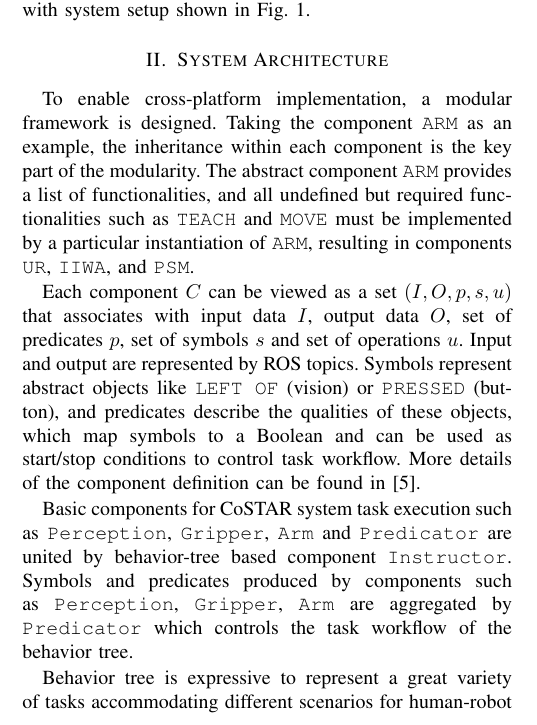
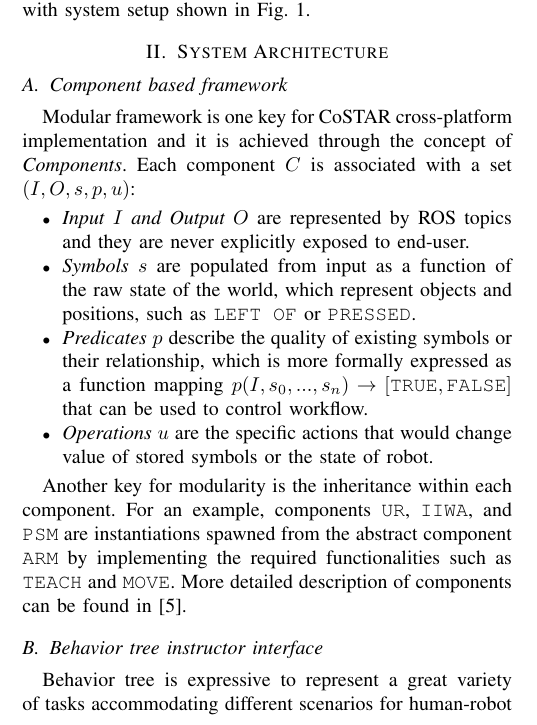
Before and after one commit to bcjiang/IROS2017Workshop, a LaTeX paper (main.tex): part of one column of page 1 of 2, cut so that both start at the same text. Compiled offline with pdfLaTeX.

Commit message:
Re-structured section II for costar introduction.

```diff
--- a/main.tex
+++ b/main.tex
@@ -62,11 +62,26 @@ This work is a surgical generalization of our previous work in \cite{paxton2017c
 
 
 \section{System Architecture}
-To enable cross-platform implementation, a modular framework is designed. Taking the component \texttt{ARM} as an example, the inheritance within each component is the key part of the modularity. The abstract component \texttt{ARM} provides a list of functionalities, and all undefined but required functionalities such as \texttt{TEACH} and \texttt{MOVE} must be implemented by a particular instantiation of \texttt{ARM}, resulting in components \texttt{UR}, \texttt{IIWA}, and \texttt{PSM}.
+\subsection{Component based framework}
+Modular framework is one key for CoSTAR cross-platform implementation and it is achieved through the concept of \textit{Components}. Each component $C$ is associated with a set $(I,O,s,p,u)$:
 
-Each component $C$ can be viewed as a set $(I,O,p,s,u)$ that associates with input data $I$, output data $O$, set of predicates $p$, set of symbols $s$ and set of operations $u$. Input and output are represented by ROS topics. Symbols represent abstract objects like \texttt{LEFT OF} (vision) or \texttt{PRESSED} (button), and predicates describe the qualities of these objects, which map symbols to a Boolean and can be used as start/stop conditions to control task workflow. More details of the component definition can be found in \cite{paxton2017costar}.
+\begin{itemize}
+\item \textit{Input $I$ and Output $O$} are represented by ROS topics and they are never explicitly exposed to end-user.
+\item \textit{Symbols $s$} are populated from input as a function of the raw state of the world, which represent objects and positions, such as \texttt{LEFT OF} or \texttt{PRESSED}.
+\item \textit{Predicates $p$} describe the quality of existing symbols or their relationship, which is more formally expressed as a function mapping $p(I,s_0, ..., s_n) \rightarrow [\texttt{TRUE}, \texttt{FALSE}]$ that can be used to control workflow.
+\item \textit{Operations $u$} are the specific actions that would change value of stored symbols or the state of robot.
 
-Basic components for CoSTAR system task execution such as \texttt{Perception}, \texttt{Gripper}, \texttt{Arm} and \texttt{Predicator} are united by behavior-tree based component \texttt{Instructor}. Symbols and predicates produced by components such as \texttt{Perception}, \texttt{Gripper}, \texttt{Arm} are aggregated by \texttt{Predicator} which controls the task workflow of the behavior tree.
+\end{itemize}
+
+Another key for modularity is the inheritance within each component. For an example, components \texttt{UR}, \texttt{IIWA}, and \texttt{PSM} are instantiations spawned from the abstract component \texttt{ARM} by implementing the required functionalities such as \texttt{TEACH} and \texttt{MOVE}. More detailed description of components can be found in \cite{paxton2017costar}.
+
+\subsection{Behavior tree instructor interface}
+
+%To enable cross-platform implementation, a modular framework is designed. Taking the component \texttt{ARM} as an example, the inheritance within each component is the key part of the modularity. The abstract component \texttt{ARM} provides a list of functionalities, and all undefined but required functionalities such as \texttt{TEACH} and \texttt{MOVE} must be implemented by a particular instantiation of \texttt{ARM}, resulting in components \texttt{UR}, \texttt{IIWA}, and \texttt{PSM}.
+%
+%Each component $C$ can be viewed as a set $(I,O,p,s,u)$ that associates with input data $I$, output data $O$, set of predicates $p$, set of symbols $s$ and set of operations $u$. Input and output are represented by ROS topics. Symbols represent abstract objects like \texttt{LEFT OF} (vision) or \texttt{PRESSED} (button), and predicates describe the qualities of these objects, which map symbols to a Boolean and can be used as start/stop conditions to control task workflow. More details of the component definition can be found in \cite{paxton2017costar}.
+%
+%Basic components for CoSTAR system task execution such as \texttt{Perception}, \texttt{Gripper}, \texttt{Arm} and \texttt{Predicator} are united by behavior-tree based component \texttt{Instructor}. Symbols and predicates produced by components such as \texttt{Perception}, \texttt{Gripper}, \texttt{Arm} are aggregated by \texttt{Predicator} which controls the task workflow of the behavior tree.
 
 Behavior tree is expressive to represent a great variety of tasks accommodating different scenarios for human-robot collaborative surgery. This is achieved through the linking of internal nodes:
 
```
